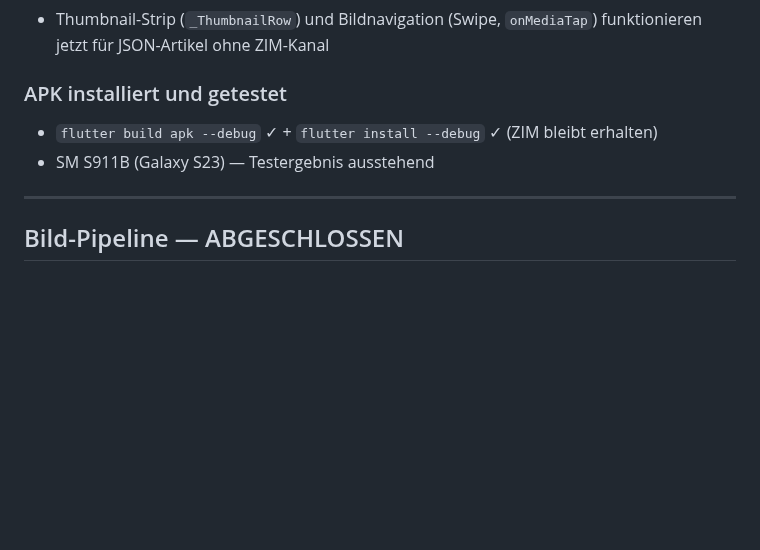
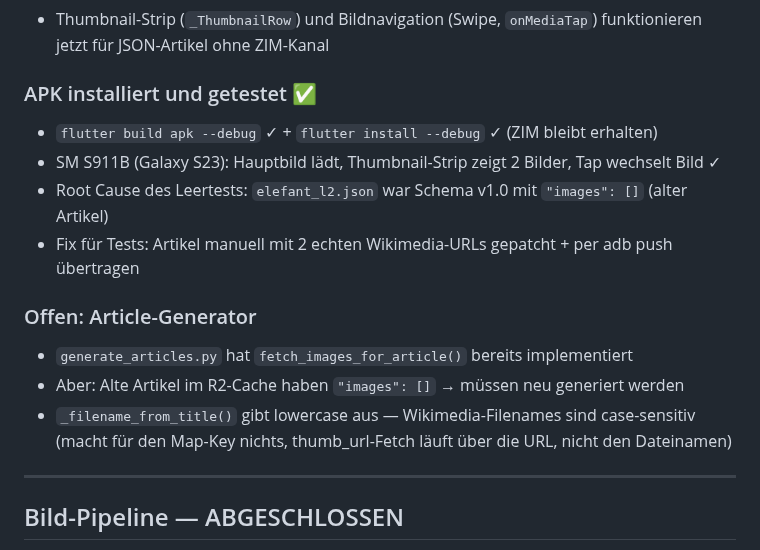
Before and after one commit to Vorlesefreund/wissensfreund, a Markdown page: STATUS.md, the part around one of its changes. Drawn GitHub-style; blank space fills up the shorter version.

Commit message:
STATUS.md 2026-05-31 JSON-Artikel Bilder+Thumbnails getestet ✓

```diff
--- a/STATUS.md
+++ b/STATUS.md
@@ -19,9 +19,17 @@
 - Thumbnail-Strip (`_ThumbnailRow`) und Bildnavigation (Swipe, `onMediaTap`) funktionieren
   jetzt für JSON-Artikel ohne ZIM-Kanal
 
-### APK installiert und getestet
+### APK installiert und getestet ✅
 - `flutter build apk --debug` ✓ + `flutter install --debug` ✓ (ZIM bleibt erhalten)
-- SM S911B (Galaxy S23) — Testergebnis ausstehend
+- SM S911B (Galaxy S23): Hauptbild lädt, Thumbnail-Strip zeigt 2 Bilder, Tap wechselt Bild ✓
+- Root Cause des Leertests: `elefant_l2.json` war Schema v1.0 mit `"images": []` (alter Artikel)
+- Fix für Tests: Artikel manuell mit 2 echten Wikimedia-URLs gepatcht + per adb push übertragen
+
+### Offen: Article-Generator
+- `generate_articles.py` hat `fetch_images_for_article()` bereits implementiert
+- Aber: Alte Artikel im R2-Cache haben `"images": []` → müssen neu generiert werden
+- `_filename_from_title()` gibt lowercase aus — Wikimedia-Filenames sind case-sensitiv
+  (macht für den Map-Key nichts, thumb_url-Fetch läuft über die URL, nicht den Dateinamen)
 
 ---
 
```
Also changed, not shown: other parts of STATUS.md (+1 -1 lines).
